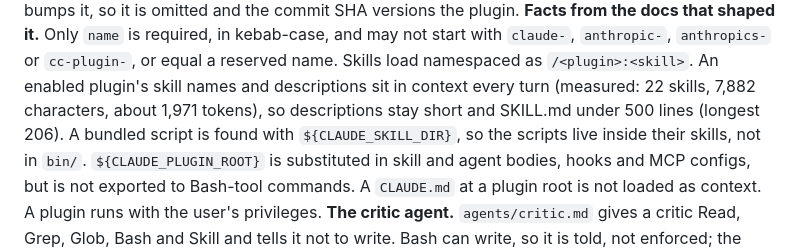
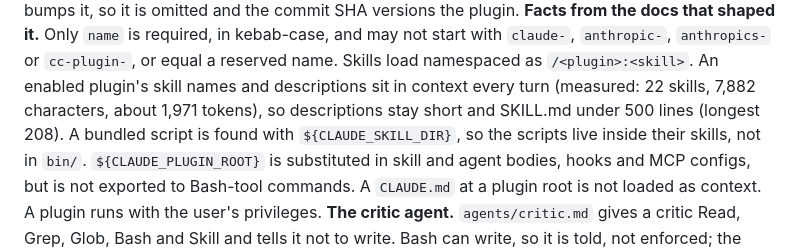
Before and after one commit to latent-variable/kokoro-explainers, a Markdown page: docs/DESIGN.md, the part around the change. Drawn GitHub-style.

Commit message:
docs: critic-loop is 208 lines now; update the quoted longest SKILL.md
Co-Authored-By: Claude Sonnet 5.5 <noreply@anthropic.com>

```diff
--- a/docs/DESIGN.md
+++ b/docs/DESIGN.md
@@ -157,7 +157,7 @@ pins users to it until someone bumps it, so it is omitted and the commit SHA ver
 with `claude-`, `anthropic-`, `anthropics-` or `cc-plugin-`, or equal a reserved name. Skills load
 namespaced as `/<plugin>:<skill>`. An enabled plugin's skill names and descriptions sit in context
 every turn (measured: 22 skills, 7,882 characters, about 1,971 tokens), so descriptions stay short
-and SKILL.md under 500 lines (longest 206). A bundled script is found with `${CLAUDE_SKILL_DIR}`, so
+and SKILL.md under 500 lines (longest 208). A bundled script is found with `${CLAUDE_SKILL_DIR}`, so
 the scripts live inside their skills, not in `bin/`. `${CLAUDE_PLUGIN_ROOT}` is substituted in skill
 and agent bodies, hooks and MCP configs, but is not exported to Bash-tool commands. A `CLAUDE.md` at
 a plugin root is not loaded as context. A plugin runs with the user's privileges.
```
Also changed, not shown: docs/PRD.md (+1 -1 lines).
